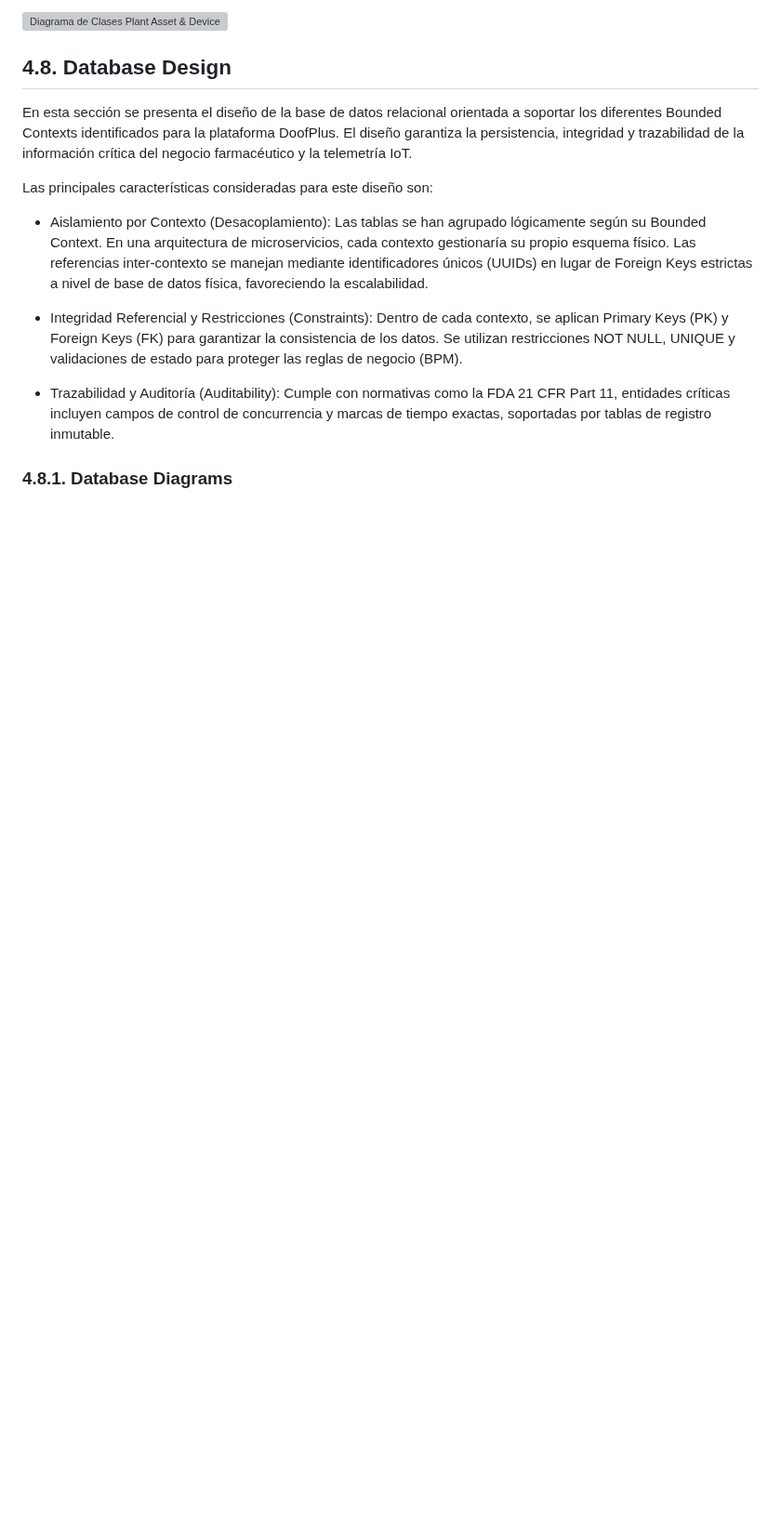
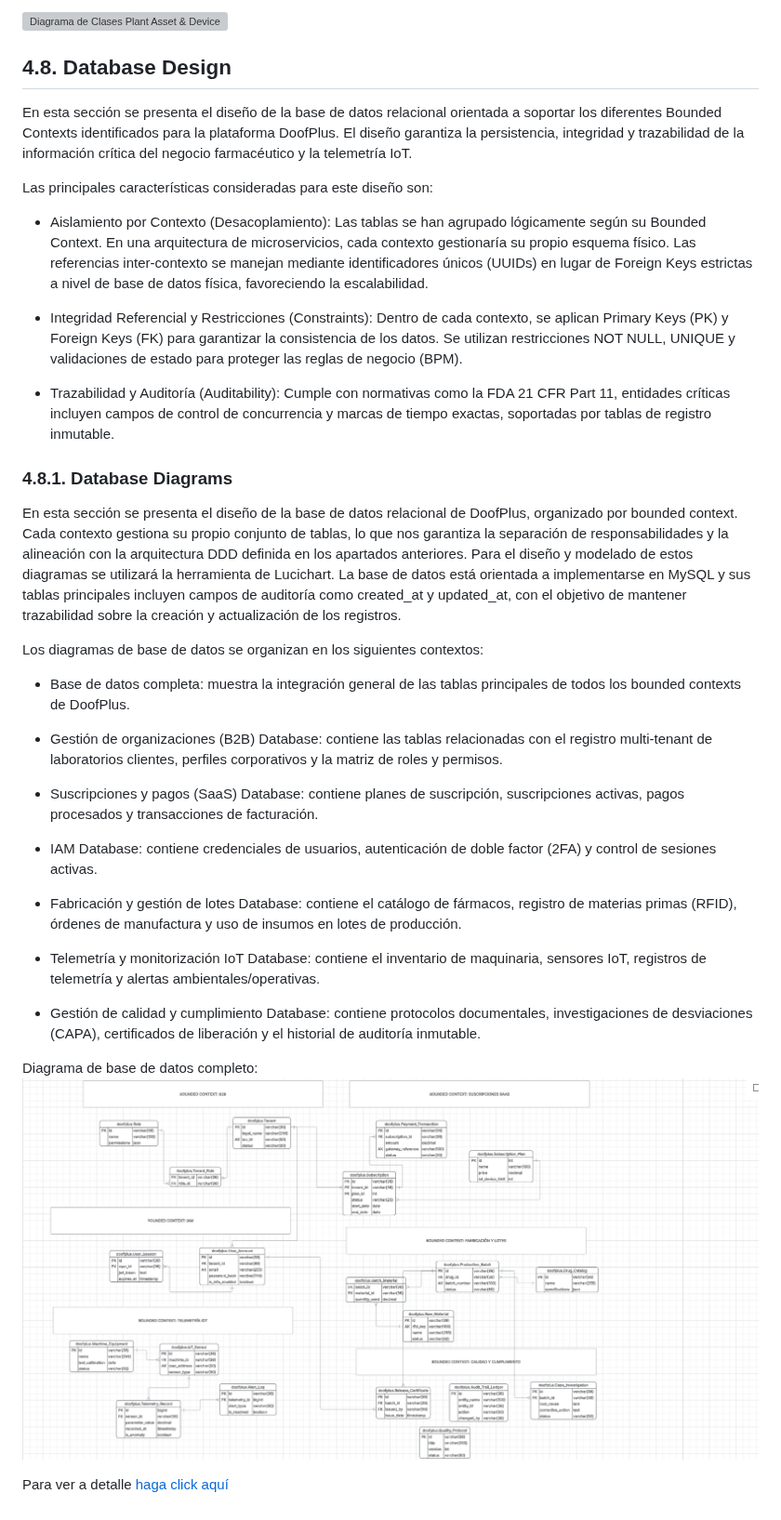
Before and after one commit to IngesCompanyCC/IngesCompanyCC-Project-Report, a Markdown page: docs/chapter4.md, the part around the change. Shown at 93% size. Drawn GitHub-style; pictures changed too: assets/img/chapter4/diagram-database.png (added); blank space fills up the shorter version; grey boxes are pictures that could not be loaded.

Commit message:
docs(chapter4): Add Database Diagrams

```diff
--- a/docs/chapter4.md
+++ b/docs/chapter4.md
@@ -628,3 +628,25 @@ Las principales características consideradas para este diseño son:
 - Trazabilidad y Auditoría (Auditability): Cumple con normativas como la FDA 21 CFR Part 11, entidades críticas incluyen campos de control de concurrencia y marcas de tiempo exactas, soportadas por tablas de registro inmutable.
 
 ### 4.8.1. Database Diagrams
+En esta sección se presenta el diseño de la base de datos relacional de DoofPlus, organizado por bounded context. Cada contexto gestiona su propio conjunto de tablas, lo que nos garantiza la separación de responsabilidades y la alineación con la arquitectura DDD definida en los apartados anteriores. Para el diseño y modelado de estos diagramas se utilizará la herramienta de Lucichart. La base de datos está orientada a implementarse en MySQL y sus tablas principales incluyen campos de auditoría como created_at y updated_at, con el objetivo de mantener trazabilidad sobre la creación y actualización de los registros.
+
+Los diagramas de base de datos se organizan en los siguientes contextos:
+
+- Base de datos completa: muestra la integración general de las tablas principales de todos los bounded contexts de DoofPlus.
+
+- Gestión de organizaciones (B2B) Database: contiene las tablas relacionadas con el registro multi-tenant de laboratorios clientes, perfiles corporativos y la matriz de roles y permisos.
+
+- Suscripciones y pagos (SaaS) Database: contiene planes de suscripción, suscripciones activas, pagos procesados y transacciones de facturación.
+
+- IAM Database: contiene credenciales de usuarios, autenticación de doble factor (2FA) y control de sesiones activas.
+
+- Fabricación y gestión de lotes Database: contiene el catálogo de fármacos, registro de materias primas (RFID), órdenes de manufactura y uso de insumos en lotes de producción.
+
+- Telemetría y monitorización IoT Database: contiene el inventario de maquinaria, sensores IoT, registros de telemetría y alertas ambientales/operativas.
+
+- Gestión de calidad y cumplimiento Database: contiene protocolos documentales, investigaciones de desviaciones (CAPA), certificados de liberación y el historial de auditoría inmutable.
+
+Diagrama de base de datos completo:
+![Database diagram](../assets/img/chapter4/diagram-database.png)
+
+Para ver a detalle [haga click aquí](https://lucid.app/lucidchart/6102493d-2535-49c1-a3e5-bf2ab643abdc/edit?viewport_loc=-2209%2C-1329%2C5810%2C2503%2C0_0&invitationId=inv_5c9ee0d8-9bc3-4332-9822-98bf6cc97570)
```
